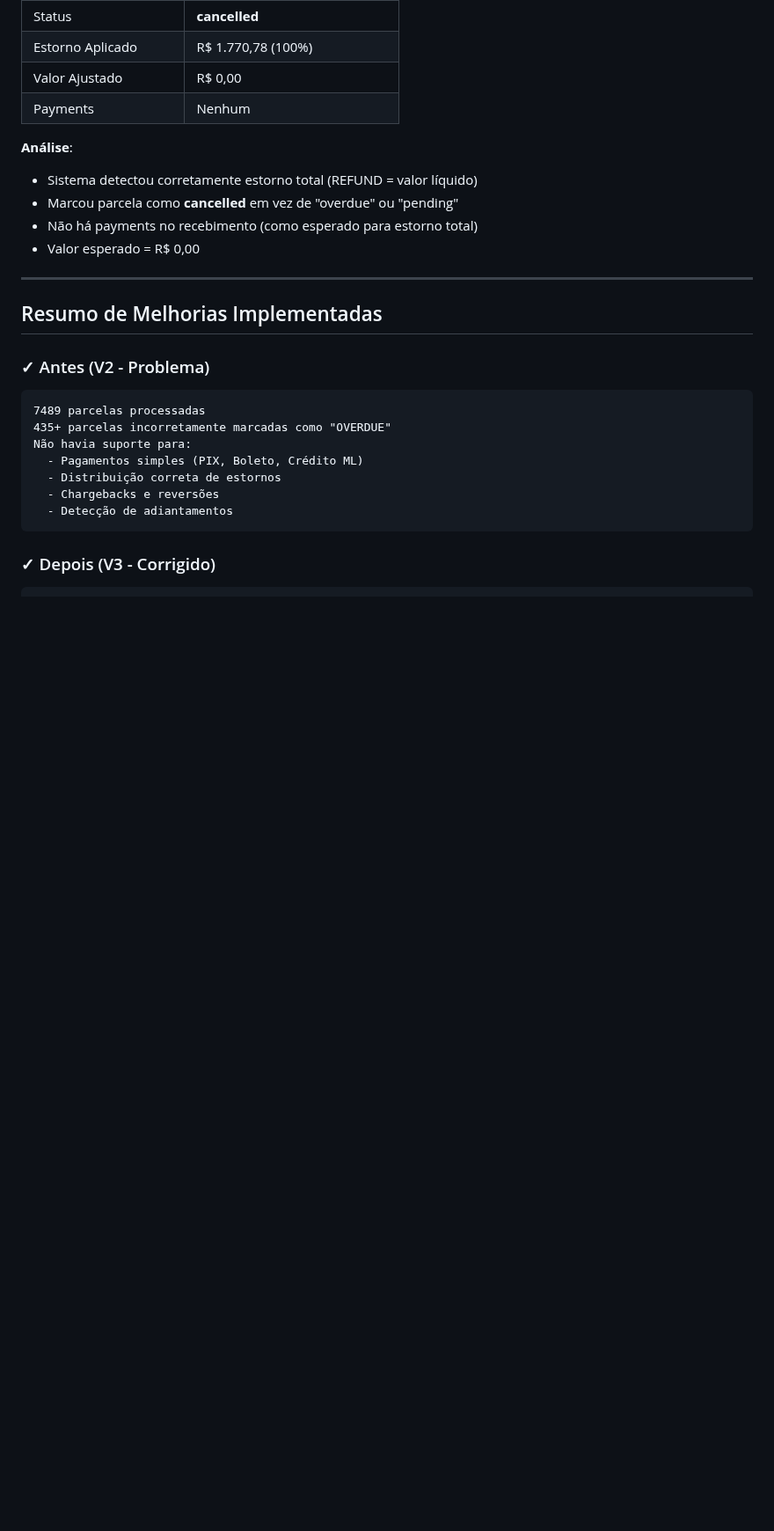
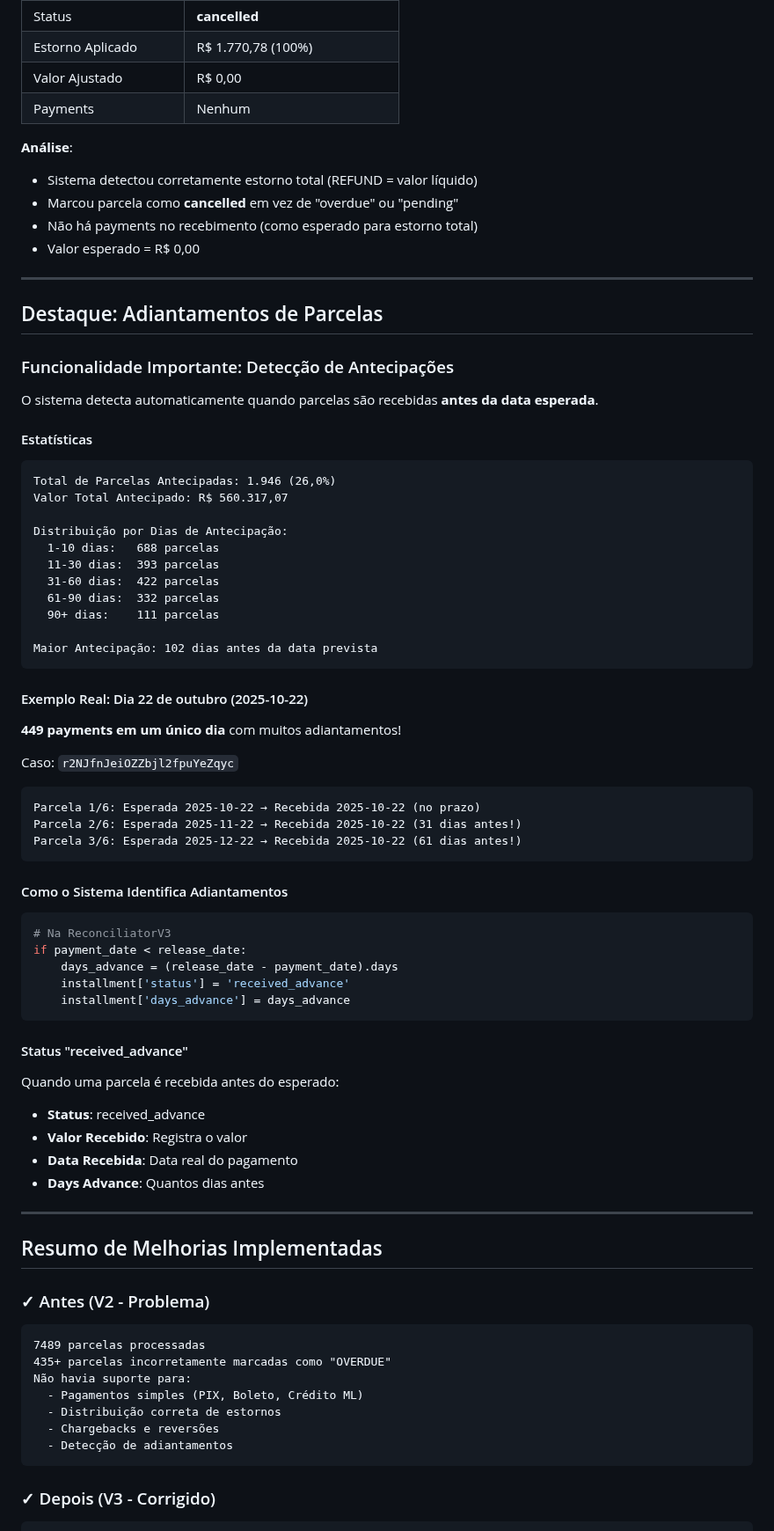
Before and after one commit to fabianoomura/conciliacao_mercado_pago_ecommerce, a Markdown page: TEST_RESULTS.md, the part around the change. Shown at 88% size. Rendered like a GitHub page; blank space fills up the shorter version.

````diff
--- a/TEST_RESULTS.md
+++ b/TEST_RESULTS.md
@@ -235,6 +235,59 @@ Parcela 6/6: Esperado R$ 726,70, Recebido SEM PAYMENT
 
 ---
 
+## Destaque: Adiantamentos de Parcelas
+
+### Funcionalidade Importante: Detecção de Antecipações
+
+O sistema detecta automaticamente quando parcelas são recebidas **antes da data esperada**.
+
+#### Estatísticas
+
+```
+Total de Parcelas Antecipadas: 1.946 (26,0%)
+Valor Total Antecipado: R$ 560.317,07
+
+Distribuição por Dias de Antecipação:
+  1-10 dias:   688 parcelas
+  11-30 dias:  393 parcelas
+  31-60 dias:  422 parcelas
+  61-90 dias:  332 parcelas
+  90+ dias:    111 parcelas
+
+Maior Antecipação: 102 dias antes da data prevista
+```
+
+#### Exemplo Real: Dia 22 de outubro (2025-10-22)
+
+**449 payments em um único dia** com muitos adiantamentos!
+
+Caso: `r2NJfnJeiOZZbjl2fpuYeZqyc`
+```
+Parcela 1/6: Esperada 2025-10-22 → Recebida 2025-10-22 (no prazo)
+Parcela 2/6: Esperada 2025-11-22 → Recebida 2025-10-22 (31 dias antes!)
+Parcela 3/6: Esperada 2025-12-22 → Recebida 2025-10-22 (61 dias antes!)
+```
+
+#### Como o Sistema Identifica Adiantamentos
+
+```python
+# Na ReconciliatorV3
+if payment_date < release_date:
+    days_advance = (release_date - payment_date).days
+    installment['status'] = 'received_advance'
+    installment['days_advance'] = days_advance
+```
+
+#### Status "received_advance"
+
+Quando uma parcela é recebida antes do esperado:
+- **Status**: received_advance
+- **Valor Recebido**: Registra o valor
+- **Data Recebida**: Data real do pagamento
+- **Days Advance**: Quantos dias antes
+
+---
+
 ## Resumo de Melhorias Implementadas
 
 ### ✓ Antes (V2 - Problema)
````
Also changed, not shown: IMPLEMENTATION_SUMMARY.md (added, +408 -0 lines).
